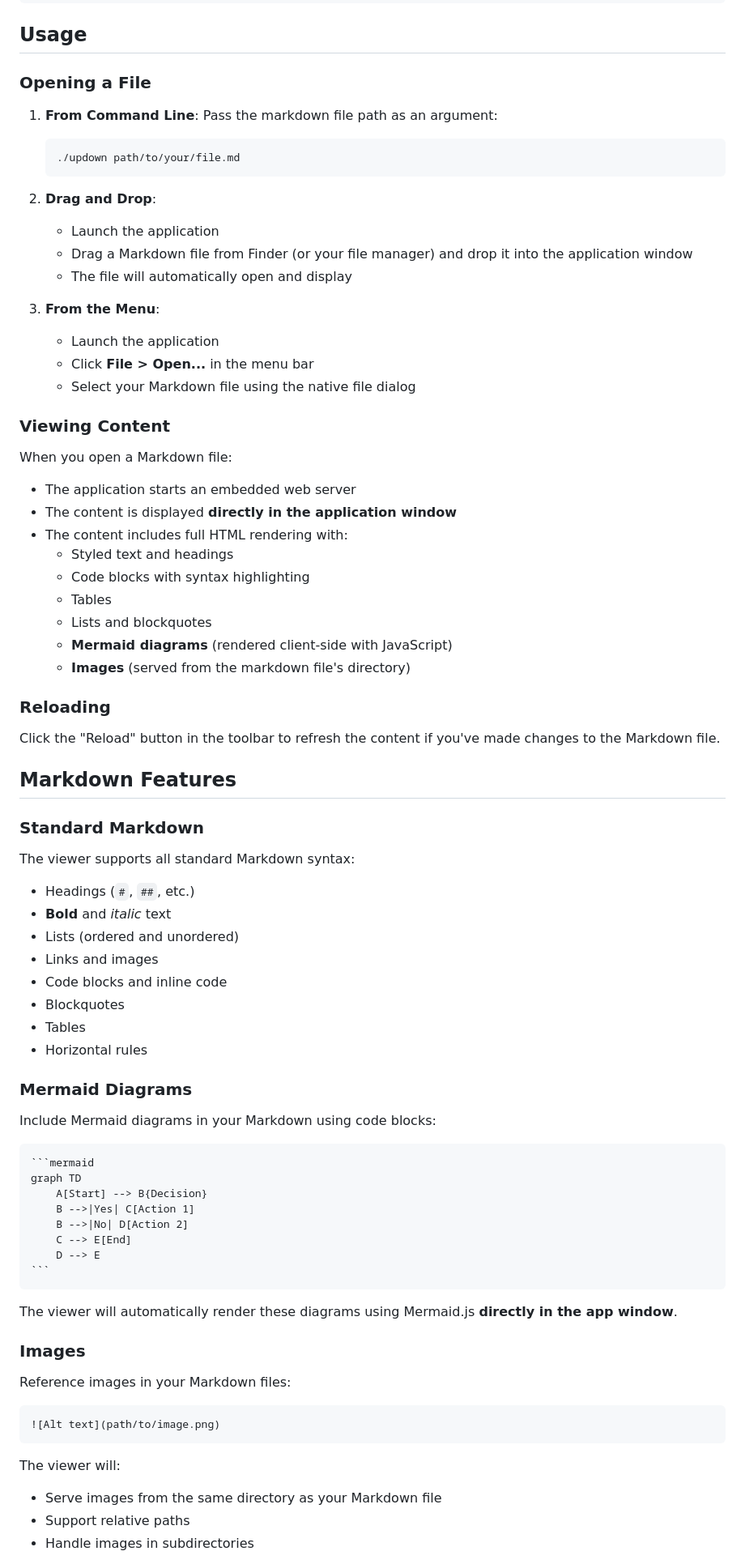
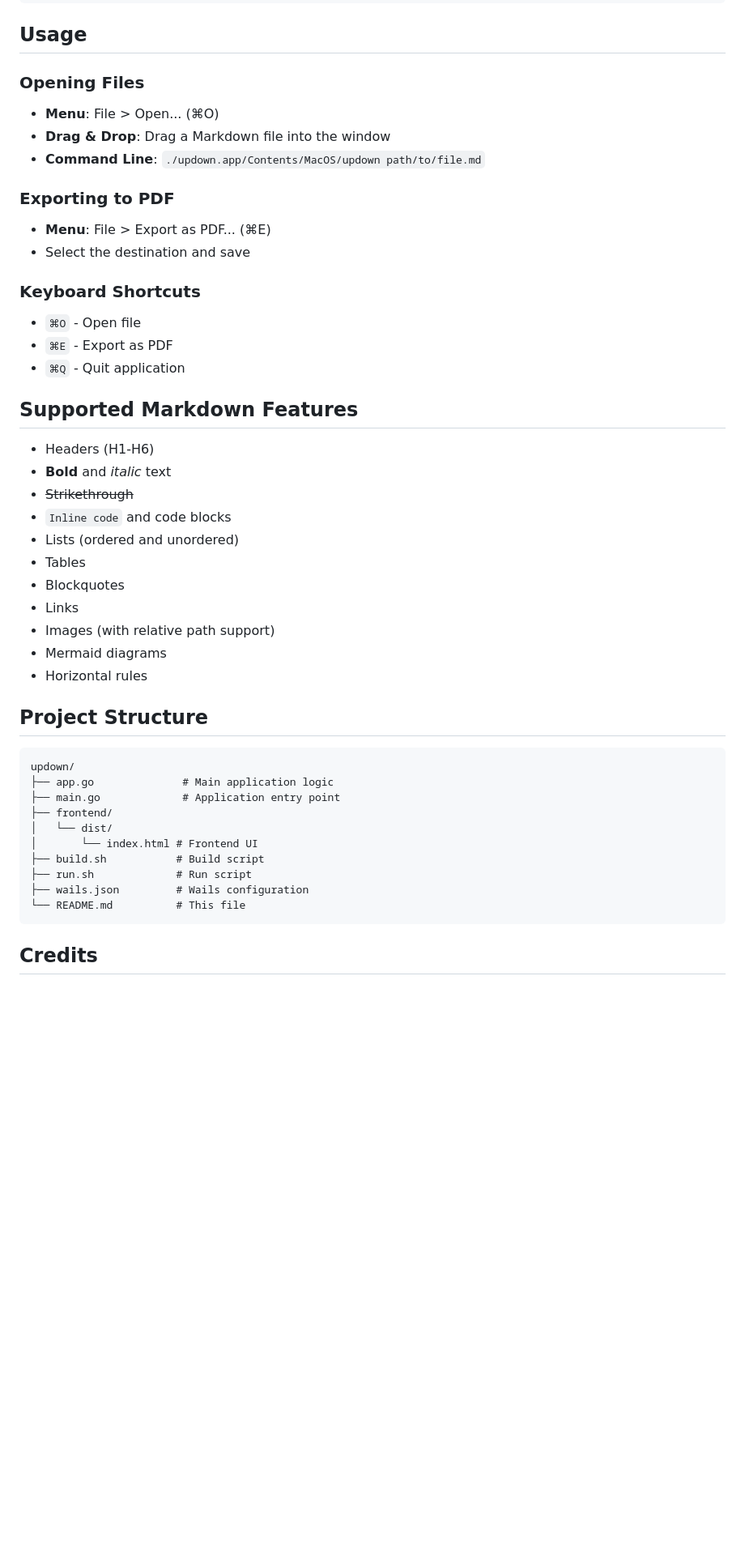
Before and after one commit to neshkoli/updown, a Markdown page: README.md, the part around one of its changes. Shown at 81% size. Rendered like a GitHub page; blank space fills up the shorter version.

Commit message:
Update README: clean up and add credits to goldmark library

`````diff
--- a/README.md
+++ b/README.md
@@ -58,81 +58,51 @@ wails dev
 
 ## Usage
 
-### Opening a File
+### Opening Files
 
-1. **From Command Line**: Pass the markdown file path as an argument:
-   ```bash
-   ./updown path/to/your/file.md
-   ```
+- **Menu**: File > Open... (⌘O)
+- **Drag & Drop**: Drag a Markdown file into the window
+- **Command Line**: `./updown.app/Contents/MacOS/updown path/to/file.md`
 
-2. **Drag and Drop**:
-   - Launch the application
-   - Drag a Markdown file from Finder (or your file manager) and drop it into the application window
-   - The file will automatically open and display
+### Exporting to PDF
 
-3. **From the Menu**:
-   - Launch the application
-   - Click **File > Open...** in the menu bar
-   - Select your Markdown file using the native file dialog
+- **Menu**: File > Export as PDF... (⌘E)
+- Select the destination and save
 
-### Viewing Content
+### Keyboard Shortcuts
 
-When you open a Markdown file:
-- The application starts an embedded web server
-- The content is displayed **directly in the application window**
-- The content includes full HTML rendering with:
-  - Styled text and headings
-  - Code blocks with syntax highlighting
-  - Tables
-  - Lists and blockquotes
-  - **Mermaid diagrams** (rendered client-side with JavaScript)
-  - **Images** (served from the markdown file's directory)
+- `⌘O` - Open file
+- `⌘E` - Export as PDF
+- `⌘Q` - Quit application
 
-### Reloading
+## Supported Markdown Features
 
-Click the "Reload" button in the toolbar to refresh the content if you've made changes to the Markdown file.
-
-## Markdown Features
-
-### Standard Markdown
-
-The viewer supports all standard Markdown syntax:
-- Headings (`#`, `##`, etc.)
+- Headers (H1-H6)
 - **Bold** and *italic* text
+- ~~Strikethrough~~
+- `Inline code` and code blocks
 - Lists (ordered and unordered)
-- Links and images
-- Code blocks and inline code
+- Tables
 - Blockquotes
-- Tables
+- Links
+- Images (with relative path support)
+- Mermaid diagrams
 - Horizontal rules
 
-### Mermaid Diagrams
+## Project Structure
 
-Include Mermaid diagrams in your Markdown using code blocks:
-
-````markdown
-```mermaid
-graph TD
-    A[Start] --> B{Decision}
-    B -->|Yes| C[Action 1]
-    B -->|No| D[Action 2]
-    C --> E[End]
-    D --> E
 ```
-````
-
-The viewer will automatically render these diagrams using Mermaid.js **directly in the app window**.
-
-### Images
-
-Reference images in your Markdown files:
-
-```markdown
-![Alt text](path/to/image.png)
+updown/
+├── app.go              # Main application logic
+├── main.go             # Application entry point
+├── frontend/
+│   └── dist/
+│       └── index.html # Frontend UI
+├── build.sh           # Build script
+├── run.sh             # Run script
+├── wails.json         # Wails configuration
+└── README.md          # This file
 ```
 
-The viewer will:
-- Serve images from the same directory as your Markdown file
-- Support relative paths
-- Handle images in subdirectories
+## Credits
 
`````
Also changed, not shown: other parts of README.md (+49 -92 lines).
